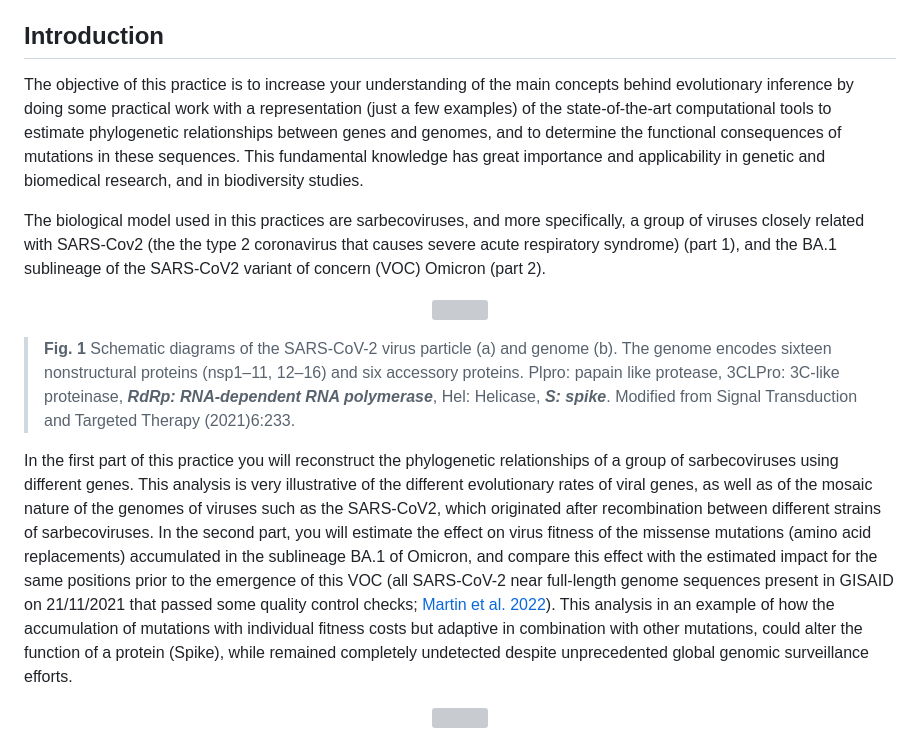
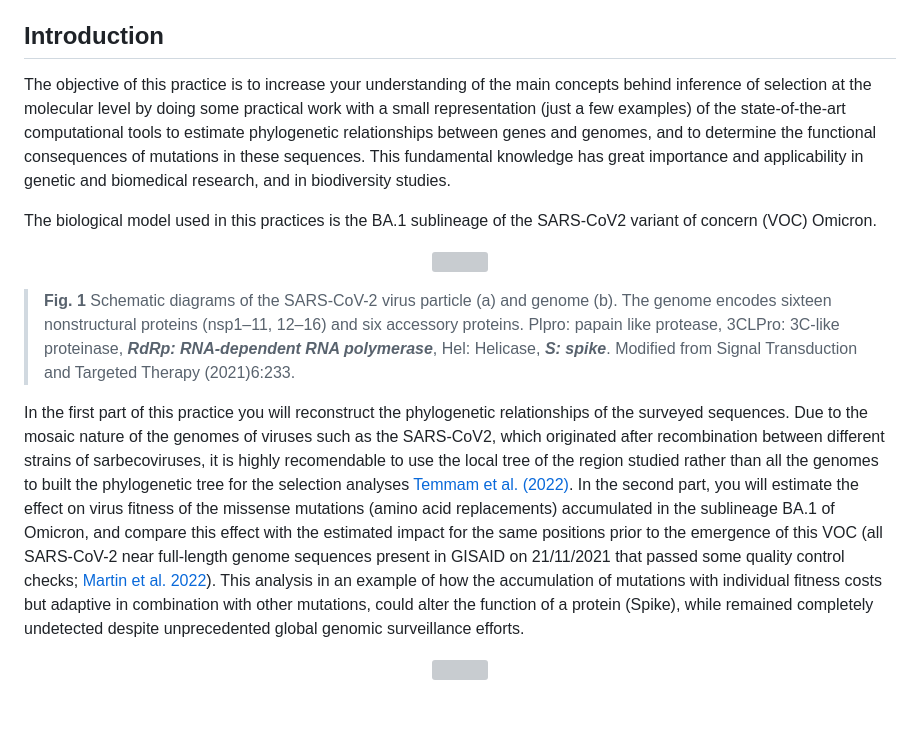
Before and after one commit to salejandro/EGiG-MBIOD, a Markdown page: README.md, the part around the change. Rendered like a GitHub page; blank space fills up the shorter version; grey boxes are pictures that could not be loaded.

```diff
--- a/README.md
+++ b/README.md
@@ -10,9 +10,9 @@ Instructor: **Alejandro Sánchez**
 
 ## Introduction
 
-The objective of this practice is to increase your understanding of the main concepts behind evolutionary inference by doing some practical work with a representation (just a few examples) of the state-of-the-art computational tools to estimate phylogenetic relationships between genes and genomes, and to determine the functional consequences of mutations in these sequences. This fundamental knowledge has great importance and applicability in genetic and biomedical research, and in biodiversity studies.
+The objective of this practice is to increase your understanding of the main concepts behind inference of selection at the molecular level by doing some practical work with a small representation (just a few examples) of the state-of-the-art computational tools to estimate phylogenetic relationships between genes and genomes, and to determine the functional consequences of mutations in these sequences. This fundamental knowledge has great importance and applicability in genetic and biomedical research, and in biodiversity studies.
 
-The biological model used in this practices are sarbecoviruses, and more specifically, a group of viruses closely related with SARS-Cov2 (the the type 2 coronavirus that causes severe acute respiratory syndrome) (part 1), and the BA.1 sublineage of the SARS-CoV2 variant of concern (VOC) Omicron (part 2).
+The biological model used in this practices is the BA.1 sublineage of the SARS-CoV2 variant of concern (VOC) Omicron.
 
 </br>
 </br>
@@ -26,7 +26,7 @@ Helicase, *__S: spike__*. Modified from Signal Transduction and Targeted Therapy
 
 </br>
 
-In the first part of this practice you will reconstruct the phylogenetic relationships of a group of sarbecoviruses using different genes. This analysis is very illustrative of the different evolutionary rates of viral genes, as well as of the mosaic nature of the genomes of viruses such as the SARS-CoV2, which originated after recombination between different strains of sarbecoviruses. In the second part, you will estimate the effect on virus fitness of the missense mutations (amino acid replacements) accumulated in the sublineage BA.1 of Omicron, and compare this effect with the estimated impact for the same positions prior to the emergence of this VOC (all SARS-CoV-2 near full-length genome sequences present in GISAID on 21/11/2021 that passed some quality control checks; [Martin et al. 2022](https://academic.oup.com/mbe/article/39/4/msac061/6553617)). This analysis in an example of how the accumulation of mutations with individual fitness costs but adaptive in combination with other mutations, could alter the function of a protein (Spike), while remained completely undetected despite unprecedented global genomic surveillance efforts.
+In the first part of this practice you will reconstruct the phylogenetic relationships of the surveyed sequences. Due to the mosaic nature of the genomes of viruses such as the SARS-CoV2, which originated after recombination between different strains of sarbecoviruses, it is highly recomendable to use the local tree of the region studied rather than all the genomes to built the phylogenetic tree for the selection analyses [Temmam et al. (2022)](https://www.nature.com/articles/s41586-022-04532-4). In the second part, you will estimate the effect on virus fitness of the missense mutations (amino acid replacements) accumulated in the sublineage BA.1 of Omicron, and compare this effect with the estimated impact for the same positions prior to the emergence of this VOC (all SARS-CoV-2 near full-length genome sequences present in GISAID on 21/11/2021 that passed some quality control checks; [Martin et al. 2022](https://academic.oup.com/mbe/article/39/4/msac061/6553617)). This analysis in an example of how the accumulation of mutations with individual fitness costs but adaptive in combination with other mutations, could alter the function of a protein (Spike), while remained completely undetected despite unprecedented global genomic surveillance efforts.
 
 </br>
 </br>
```
